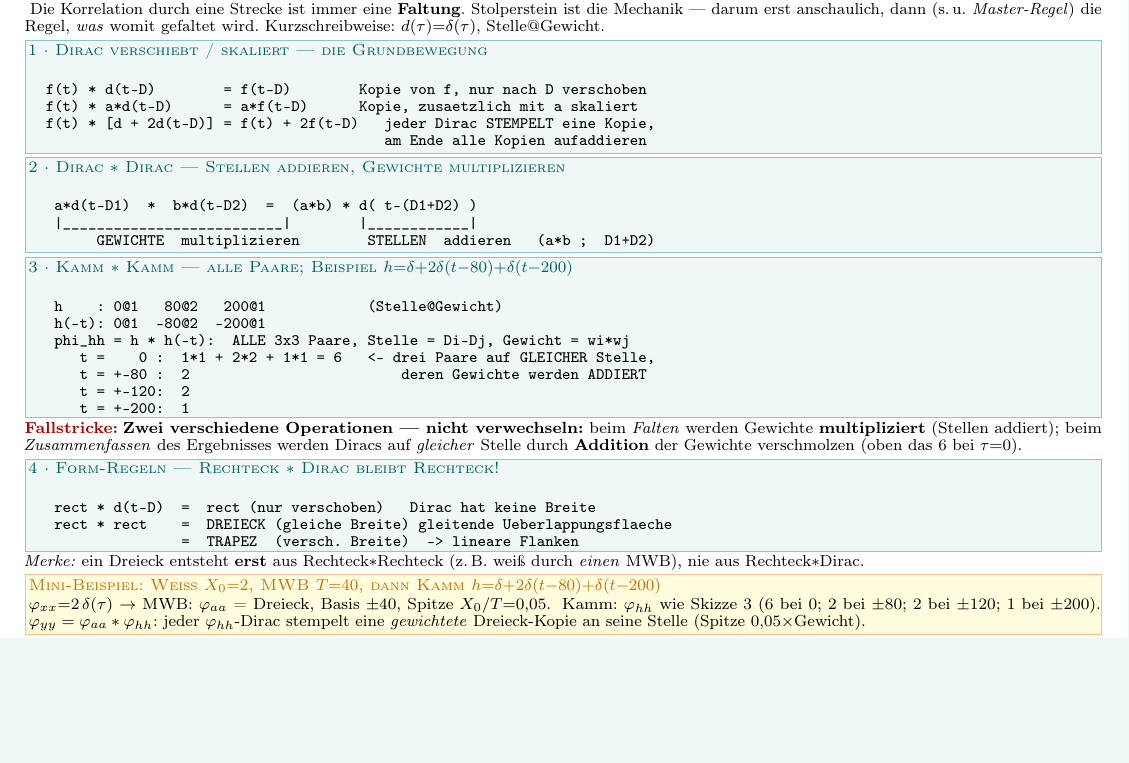
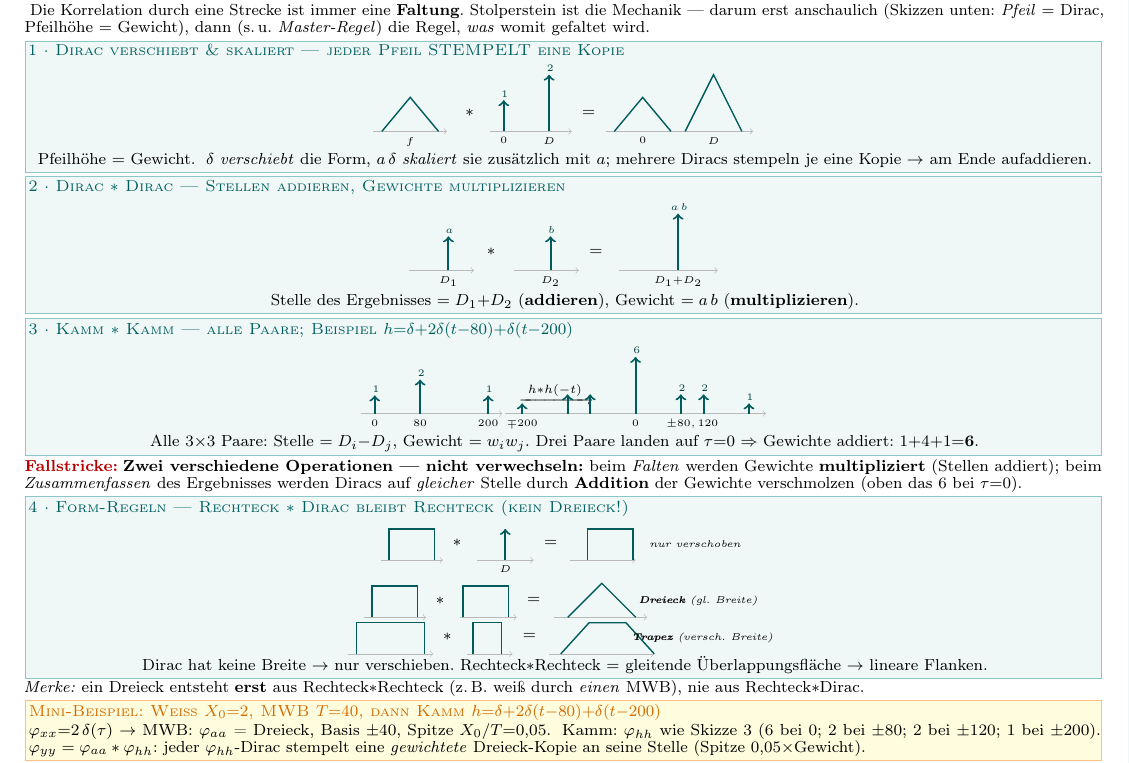
Before and after one commit to landflen/MSY-FS, a LaTeX document (SOS:B/SOS_B_FS/SOS_B_FS.tex, which reads SOS:B/SOS_B_FS/parts/02_zufallsprozesse.tex): part of page 5 of 9, cut so that both start at the same text, the shorter picture padded with empty space. Compiled offline with pdfLaTeX.

Commit message:
SOS:B FS: Faltungs-Skizzen als echte TikZ-Zeichnungen
ASCII-Bloecke (alltt) durch gezeichnete Mini-Skizzen ersetzt — Diracs
als Pfeile (Hoehe=Gewicht), Rechteck/Dreieck/Trapez als Formen:
- 1 Dirac verschiebt/skaliert: f * Kamm = gewichtete Kopien.
- 2 Dirac*Dirac: Stellen addieren, Gewichte multiplizieren.
- 3 Kamm*Kamm (Beispiel-h): linker Kamm -> phi_hh, hoher 6-Pfeil bei
  tau=0 aus drei ueberlappenden Paaren sichtbar.
- 4 Form-Regeln: rect*dirac=rect, rect*rect=Dreieck, versch. Breite=Trapez.
Praeambel: alltt entfernt, tikz + Helfer (\sax,\sdir,\srct,\stri,\strap,
\sop) ergaenzt; skizzebox-Umgebung wiederverwendet. Build sauber:
9 Seiten, 0 Overfull.

Co-Authored-By: Claude Opus 4.8 <noreply@anthropic.com>

```diff
--- a/SOS:B/SOS_B_FS/SOS_B_FS.tex
+++ b/SOS:B/SOS_B_FS/SOS_B_FS.tex
@@ -13,7 +13,7 @@
 \usepackage{multirow}
 \usepackage{microtype}
 \usepackage{needspace}
-\usepackage{alltt}   % ASCII-Skizzen: monospace, erhält Leerzeichen/Umbrüche
+\usepackage{tikz}    % kleine Skizzen (Dirac/Rechteck/Dreieck) für Faltungs-Mechanik
 \geometry{top=10mm,bottom=14mm,left=10mm,right=10mm,includefoot}
 \setlength{\parskip}{0pt}
 \setlength{\parindent}{0pt}
--- a/SOS:B/SOS_B_FS/parts/02_zufallsprozesse.tex
+++ b/SOS:B/SOS_B_FS/parts/02_zufallsprozesse.tex
@@ -228,37 +228,63 @@
 \bereich[cProzess]{FALTUNGS-MECHANIK · wie man $\varphi*h$ wirklich rechnet}
 \noindent\footnotesize
 Die Korrelation durch eine Strecke ist immer eine \textbf{Faltung}. Stolperstein
-ist die Mechanik — darum erst anschaulich, dann (s.\,u.\ \emph{Master-Regel}) die
-Regel, \emph{was} womit gefaltet wird. Kurzschreibweise: $d(\tau){=}\delta(\tau)$,
-Stelle$@$Gewicht.\par
+ist die Mechanik — darum erst anschaulich (Skizzen unten: \emph{Pfeil} $=$ Dirac,
+Pfeilhöhe $=$ Gewicht), dann (s.\,u.\ \emph{Master-Regel}) die Regel, \emph{was}
+womit gefaltet wird.\par
 
-\begin{skizzebox}{1 · Dirac verschiebt / skaliert — die Grundbewegung}
-\begin{alltt}
-  f(t) * d(t-D)        = f(t-D)        Kopie von f, nur nach D verschoben
-  f(t) * a*d(t-D)      = a*f(t-D)      Kopie, zusaetzlich mit a skaliert
-  f(t) * [d + 2d(t-D)] = f(t) + 2f(t-D)   jeder Dirac STEMPELT eine Kopie,
-                                          am Ende alle Kopien aufaddieren
-\end{alltt}
+\begin{skizzebox}{1 · Dirac verschiebt \& skaliert — jeder Pfeil STEMPELT eine Kopie}
+\centering
+\begin{tikzpicture}[baseline]
+  % f
+  \sax{-0.15}{1.15}\stri{0}{1}{0.5}{0.6}\node[font=\tiny,below=0pt] at (0.5,0){$f$};
+  \sop{1.55,0.32}{*}
+  % Kamm  d + 2d(t-D)
+  \sax{1.9}{3.35}\sdir{2.15}{0.55}{\,$1$}\sdir{2.95}{1.0}{\,$2$}
+  \node[font=\tiny,below=0pt] at (2.15,0){$0$};\node[font=\tiny,below=0pt] at (2.95,0){$D$};
+  \sop{3.65,0.32}{=}
+  % Ergebnis: zwei (gewichtete) Kopien
+  \sax{3.95}{6.55}\stri{4.1}{5.1}{4.6}{0.6}\stri{5.35}{6.35}{5.85}{1.0}
+  \node[font=\tiny,below=0pt] at (4.6,0){$0$};\node[font=\tiny,below=0pt] at (5.85,0){$D$};
+\end{tikzpicture}\par
+{\centering\footnotesize Pfeilhöhe $=$ Gewicht.\;
+  $\delta$ \emph{verschiebt} die Form, $a\,\delta$ \emph{skaliert} sie zusätzlich
+  mit $a$; mehrere Diracs stempeln je eine Kopie $\to$ am Ende aufaddieren.\par}
 \end{skizzebox}
 
 \begin{skizzebox}{2 · Dirac $*$ Dirac — Stellen addieren, Gewichte multiplizieren}
-\begin{alltt}
-   a*d(t-D1)  *  b*d(t-D2)  =  (a*b) * d( t-(D1+D2) )
-   |__________________________|        |____________|
-        GEWICHTE  multiplizieren        STELLEN  addieren   (a*b ;  D1+D2)
-\end{alltt}
+\centering
+\begin{tikzpicture}[baseline]
+  \sax{-0.15}{1.0}\sdir{0.55}{0.6}{\,$a$}\node[font=\tiny,below=0pt] at (0.55,0){$D_1$};
+  \sop{1.3,0.32}{*}
+  \sax{1.7}{2.85}\sdir{2.35}{0.6}{\,$b$}\node[font=\tiny,below=0pt] at (2.35,0){$D_2$};
+  \sop{3.15,0.32}{=}
+  \sax{3.55}{5.3}\sdir{4.6}{1.0}{\,$a\,b$}\node[font=\tiny,below=0pt] at (4.6,0){$D_1{+}D_2$};
+\end{tikzpicture}\par
+{\centering\footnotesize Stelle des Ergebnisses $=D_1{+}D_2$ (\textbf{addieren}),
+  Gewicht $=a\,b$ (\textbf{multiplizieren}).\par}
 \end{skizzebox}
 
 \begin{skizzebox}{3 · Kamm $*$ Kamm — alle Paare; Beispiel $h{=}\delta{+}2\delta(t{-}80){+}\delta(t{-}200)$}
-\begin{alltt}
-   h    : 0@1   80@2   200@1            (Stelle@Gewicht)
-   h(-t): 0@1  -80@2  -200@1
-   phi_hh = h * h(-t):  ALLE 3x3 Paare, Stelle = Di-Dj, Gewicht = wi*wj
-      t =    0 :  1*1 + 2*2 + 1*1 = 6   <- drei Paare auf GLEICHER Stelle,
-      t = +-80 :  2                         deren Gewichte werden ADDIERT
-      t = +-120:  2
-      t = +-200:  1
-\end{alltt}
+\centering
+\begin{tikzpicture}[baseline]
+  % h
+  \sax{-0.25}{2.25}
+  \sdir{0}{0.32}{\,$1$}\sdir{0.8}{0.6}{\,$2$}\sdir{2.0}{0.32}{\,$1$}
+  \node[font=\tiny,below=0pt] at (0,0){$0$};\node[font=\tiny,below=0pt] at (0.8,0){$80$};
+  \node[font=\tiny,below=0pt] at (2.0,0){$200$};
+  \node[font=\footnotesize] at (3.2,0.35){$\xrightarrow{\;h*h(-t)\;}$};
+  % phi_hh
+  \begin{scope}[xshift=4.6cm]
+    \sax{-2.3}{2.3}
+    \sdir{-2.0}{0.18}{}\sdir{-1.2}{0.34}{}\sdir{-0.8}{0.34}{}
+    \sdir{0}{1.0}{\,$6$}\sdir{0.8}{0.34}{\,$2$}\sdir{1.2}{0.34}{\,$2$}\sdir{2.0}{0.18}{\,$1$}
+    \node[font=\tiny,below=0pt] at (0,0){$0$};
+    \node[font=\tiny,below=0pt] at (-2.0,0){\rotatebox{0}{$\mp200$}};
+    \node[font=\tiny,below=0pt] at (1.0,0){$\pm80,120$};
+  \end{scope}
+\end{tikzpicture}\par
+{\centering\footnotesize Alle $3{\times}3$ Paare: Stelle $=D_i{-}D_j$, Gewicht $=w_iw_j$.
+  Drei Paare landen auf $\tau{=}0$ $\Rightarrow$ Gewichte addiert: $1{+}4{+}1{=}\mathbf{6}$.\par}
 \end{skizzebox}
 
 \fallstrick{\textbf{Zwei verschiedene Operationen — nicht verwechseln:} beim
@@ -266,12 +292,37 @@ Stelle$@$Gewicht.\par
   \emph{Zusammenfassen} des Ergebnisses werden Diracs auf \emph{gleicher} Stelle
   durch \textbf{Addition} der Gewichte verschmolzen (oben das $6$ bei $\tau{=}0$).}
 
-\begin{skizzebox}{4 · Form-Regeln — Rechteck $*$ Dirac bleibt Rechteck!}
-\begin{alltt}
-   rect * d(t-D)  =  rect (nur verschoben)   Dirac hat keine Breite
-   rect * rect    =  DREIECK (gleiche Breite) gleitende Ueberlappungsflaeche
-                  =  TRAPEZ  (versch. Breite)  -> lineare Flanken
-\end{alltt}
+\begin{skizzebox}{4 · Form-Regeln — Rechteck $*$ Dirac bleibt Rechteck (kein Dreieck!)}
+\centering
+% Zeile i: rect * dirac = rect (verschoben)
+\begin{tikzpicture}[baseline]
+  \sax{-0.15}{0.95}\srct{0}{0.8}{0.55}
+  \sop{1.2,0.3}{*}
+  \sax{1.55}{2.55}\sdir{2.05}{0.55}{}\node[font=\tiny,below=0pt] at (2.05,0){$D$};
+  \sop{2.85,0.3}{=}
+  \sax{3.2}{4.35}\srct{3.5}{4.3}{0.55}
+  \node[font=\tiny] at (5.4,0.28){\itshape nur verschoben};
+\end{tikzpicture}\par\vspace{1pt}
+% Zeile ii: rect * rect = Dreieck (gleiche Breite)
+\begin{tikzpicture}[baseline]
+  \sax{-0.15}{0.95}\srct{0}{0.8}{0.55}
+  \sop{1.2,0.3}{*}
+  \sax{1.55}{2.55}\srct{1.6}{2.4}{0.55}
+  \sop{2.85,0.3}{=}
+  \sax{3.2}{4.85}\stri{3.45}{4.65}{4.05}{0.6}
+  \node[font=\tiny] at (5.75,0.28){\itshape \textbf{Dreieck} (gl.\ Breite)};
+\end{tikzpicture}\par\vspace{1pt}
+% Zeile iii: rect(breit) * rect(schmal) = Trapez
+\begin{tikzpicture}[baseline]
+  \sax{-0.15}{1.35}\srct{0}{1.2}{0.55}
+  \sop{1.6,0.3}{*}
+  \sax{1.95}{2.75}\srct{2.05}{2.55}{0.55}
+  \sop{3.05,0.3}{=}
+  \sax{3.4}{5.25}\strap{3.6}{4.1}{4.75}{5.25}{0.55}
+  \node[font=\tiny] at (6.1,0.28){\itshape \textbf{Trapez} (versch.\ Breite)};
+\end{tikzpicture}\par
+{\centering\footnotesize Dirac hat keine Breite $\to$ nur verschieben.
+  Rechteck$*$Rechteck $=$ gleitende Überlappungsfläche $\to$ lineare Flanken.\par}
 \end{skizzebox}
 \noindent\footnotesize\emph{Merke:} ein Dreieck entsteht \textbf{erst} aus
 Rechteck$*$Rechteck (z.\,B.\ weiß durch \emph{einen} MWB), nie aus Rechteck$*$Dirac.
```
Also changed, not shown: SOS:B/SOS_B_FS/SOS_B_FS.tex (14 more changed lines).
